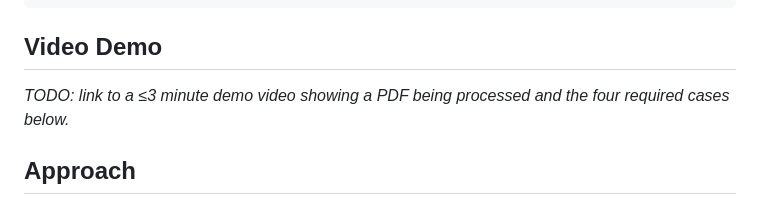
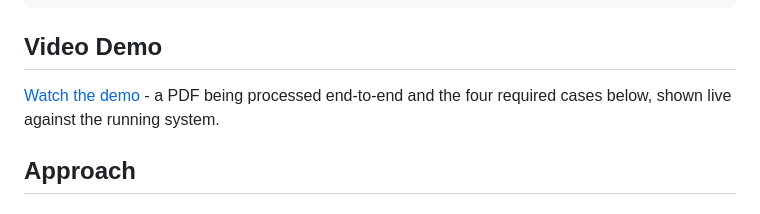
Before and after one commit to colin-110/fact-knowledge-layer, a Markdown page: README.md, the part around the change. Drawn GitHub-style.

Commit message:
docs: add demo video link
Co-Authored-By: Claude Sonnet 5 <noreply@anthropic.com>

```diff
--- a/README.md
+++ b/README.md
@@ -56,7 +56,7 @@ pytest tests/ -v
 
 ## Video Demo
 
-_TODO: link to a ≤3 minute demo video showing a PDF being processed and the four required cases below._
+[Watch the demo](https://drive.google.com/file/d/11Ns9VgLIaBC0U2QHDBuwt0iK0OEf-YCN/view?usp=drive_link) - a PDF being processed end-to-end and the four required cases below, shown live against the running system.
 
 ## Approach
 
```
